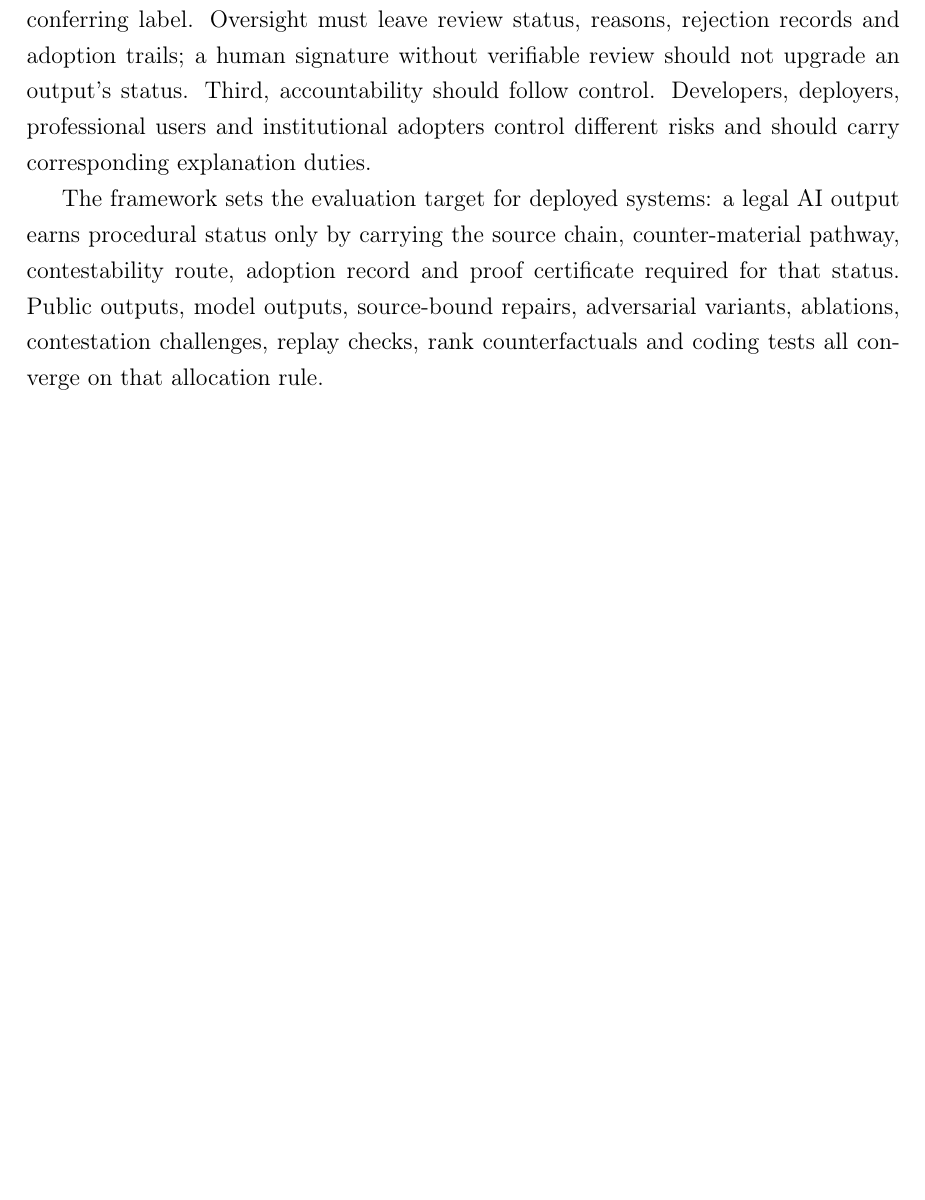
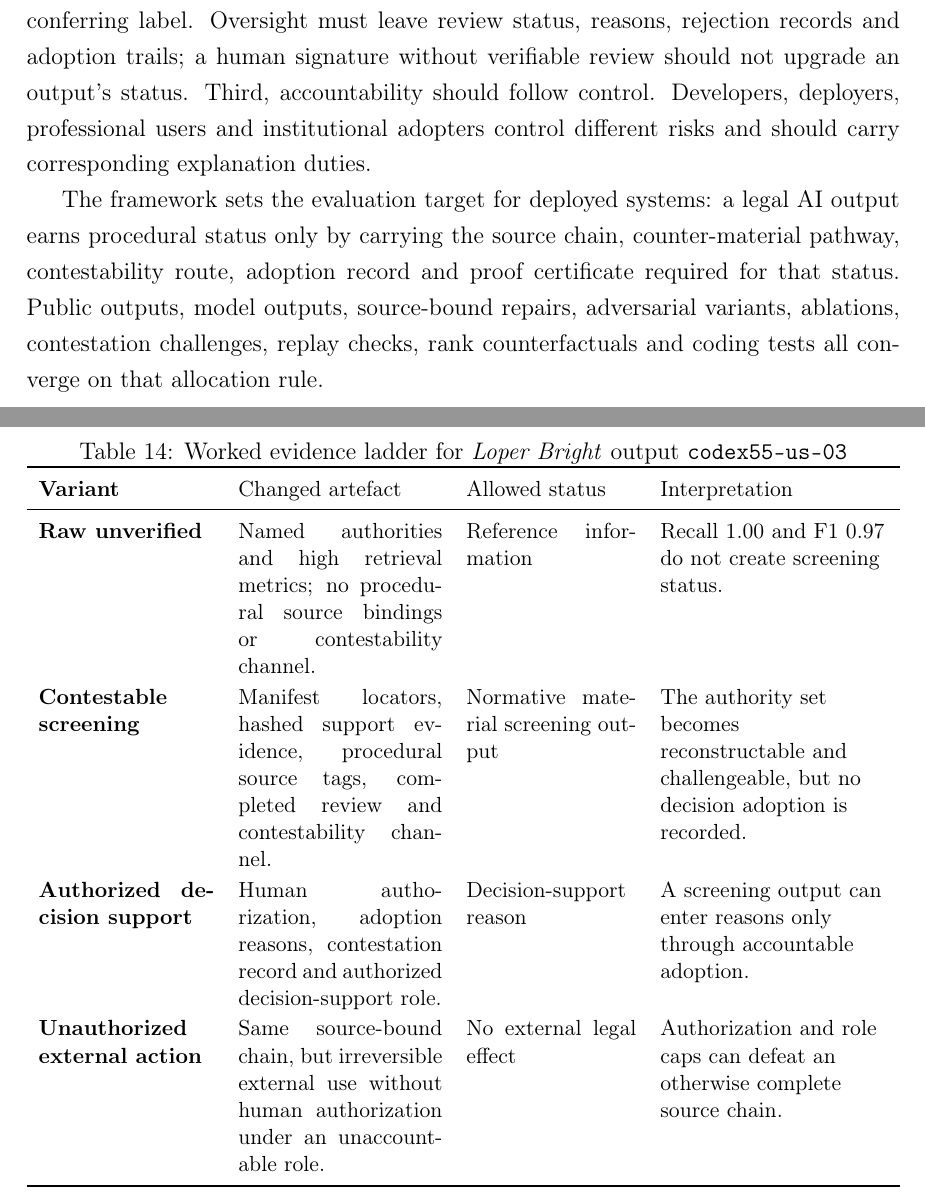
Before and after one commit to HKUST-AARON/legal-ai-audit-harness, a LaTeX paper (manuscript/ai_law_case_recommendation_verifiability.tex): part of page 33 of 37 before the commit and two parts of pages 33 and 34 of 38 after it, the two joined at a grey line, cut so that both start at the same text, the shorter picture padded with empty space. Compiled offline with pdfLaTeX.

Commit message:
Add worked evidence ladder application

```diff
--- a/manuscript/ai_law_case_recommendation_verifiability.tex
+++ b/manuscript/ai_law_case_recommendation_verifiability.tex
@@ -654,3 +662,20 @@ The final layers test coding stability. Strict and lenient recoding preserved st
+\begin{table}[htbp]
+\centering
+\caption{Worked evidence ladder for \textit{Loper Bright} output \texttt{codex55-us-03}}
+\small
+\renewcommand{\arraystretch}{1.12}
+\begin{tabularx}{\textwidth}{>{\bfseries}p{3.1cm}p{3.6cm}p{3.0cm}Y}
+\toprule
+Variant & Changed artefact & Allowed status & Interpretation \\
+\midrule
+Raw unverified & Named authorities and high retrieval metrics; no procedural source bindings or contestability channel. & Reference information & Recall 1.00 and F1 0.97 do not create screening status. \\
+Contestable screening & Manifest locators, hashed support evidence, procedural source tags, completed review and contestability channel. & Normative material screening output & The authority set becomes reconstructable and challengeable, but no decision adoption is recorded. \\
+Authorized decision support & Human authorization, adoption reasons, contestation record and authorized decision-support role. & Decision-support reason & A screening output can enter reasons only through accountable adoption. \\
+Unauthorized external action & Same source-bound chain, but irreversible external use without human authorization under an unaccountable role. & No external legal effect & Authorization and role caps can defeat an otherwise complete source chain. \\
+\bottomrule
+\end{tabularx}
+\end{table}
+
 \section{Implications}
 
 The framework has three implications for legal AI evaluation. First, model performance is not procedural permission. A system may meet technical retrieval benchmarks while failing procedural qualification because the output cannot be reconstructed, source-tagged or contested. Second, human oversight is not a status-conferring label. Oversight must leave review status, reasons, rejection records and adoption trails; a human signature without verifiable review should not upgrade an output's status. Third, accountability should follow control. Developers, deployers, professional users and institutional adopters control different risks and should carry corresponding explanation duties.
```
Also changed, not shown: ARTIFACT.md (+1 -1 lines), experiments/claim_consistency/results/claim_consistency_verification.md (+1 -1 lines), manuscript/ai_law_case_recommendation_verifiability.pdf, manuscript/ai_law_case_recommendation_verifiability.tex (8 more changed lines), 2 other files.
